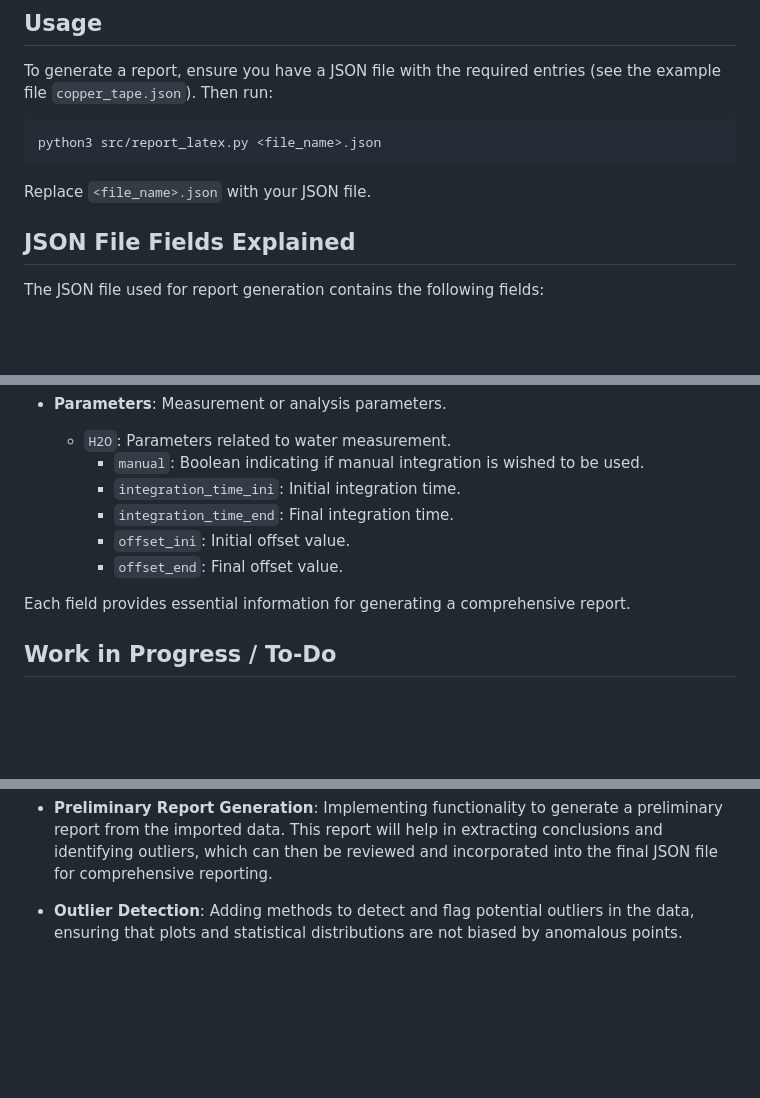
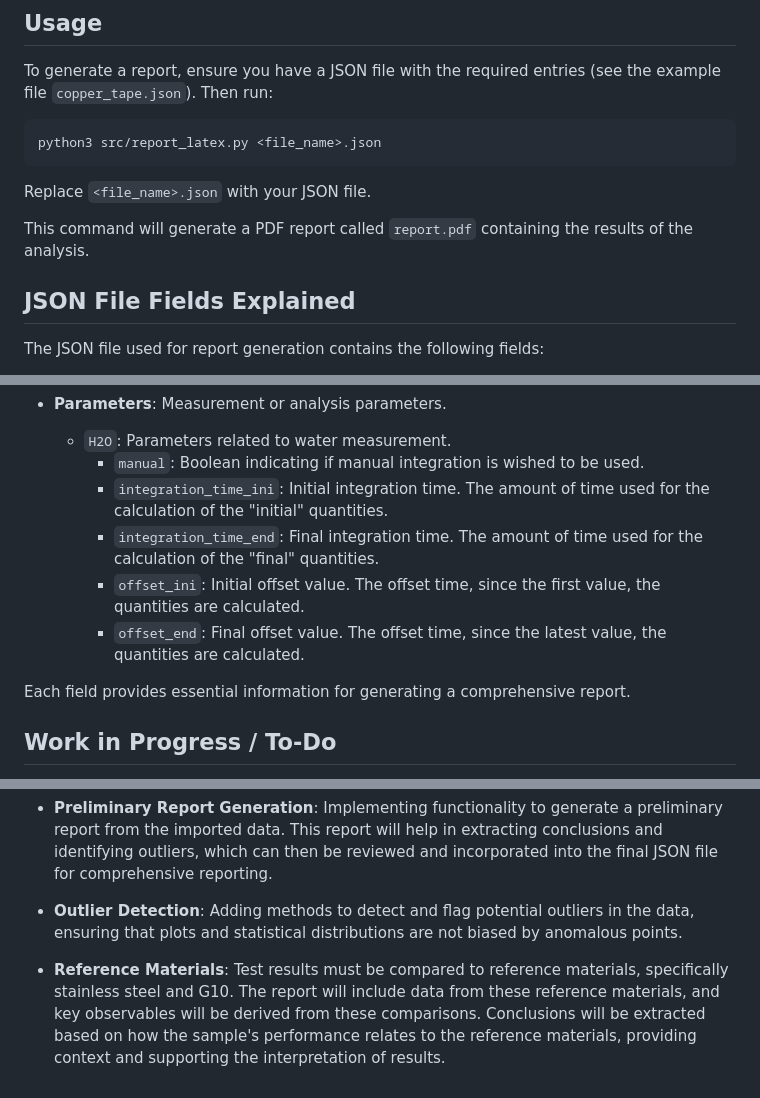
Before and after one commit to jcapo96/nltf-luke, a Markdown page: README.md, 3 parts joined by grey strips. GitHub-like rendering; blank space fills up the shorter version.

Commit message:
Added to-do and improved readme

````diff
--- a/README.md
+++ b/README.md
@@ -48,6 +48,9 @@ python3 src/report_latex.py <file_name>.json
 ```
 
 Replace `<file_name>.json` with your JSON file.
+
+This command will generate a PDF report called `report.pdf` containing the results of the analysis.
+
 ## JSON File Fields Explained
 
 The JSON file used for report generation contains the following fields:
@@ -83,10 +86,10 @@ The JSON file used for report generation contains the following fields:
 - **Parameters**: Measurement or analysis parameters.
     - `H2O`: Parameters related to water measurement.
         - `manual`: Boolean indicating if manual integration is wished to be used.
-        - `integration_time_ini`: Initial integration time.
-        - `integration_time_end`: Final integration time.
-        - `offset_ini`: Initial offset value.
-        - `offset_end`: Final offset value.
+        - `integration_time_ini`: Initial integration time. The amount of time used for the calculation of the "initial" quantities.
+        - `integration_time_end`: Final integration time. The amount of time used for the calculation of the "final" quantities.
+        - `offset_ini`: Initial offset value. The offset time, since the first value, the quantities are calculated.
+        - `offset_end`: Final offset value. The offset time, since the latest value, the quantities are calculated.
 
 Each field provides essential information for generating a comprehensive report.
 
@@ -97,3 +100,5 @@ Each field provides essential information for generating a comprehensive report.
 - **Preliminary Report Generation**: Implementing functionality to generate a preliminary report from the imported data. This report will help in extracting conclusions and identifying outliers, which can then be reviewed and incorporated into the final JSON file for comprehensive reporting.
 
 - **Outlier Detection**: Adding methods to detect and flag potential outliers in the data, ensuring that plots and statistical distributions are not biased by anomalous points.
+
+- **Reference Materials**: Test results must be compared to reference materials, specifically stainless steel and G10. The report will include data from these reference materials, and key observables will be derived from these comparisons. Conclusions will be extracted based on how the sample's performance relates to the reference materials, providing context and supporting the interpretation of results.
````
